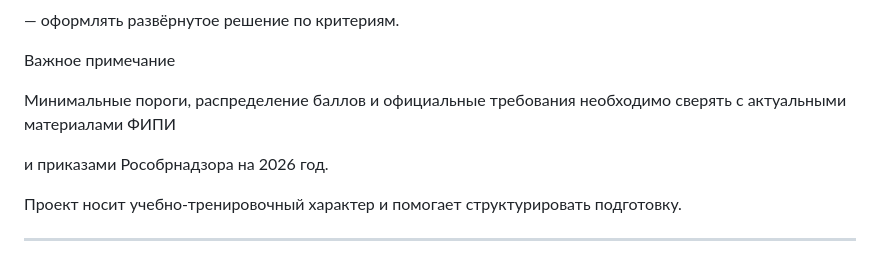
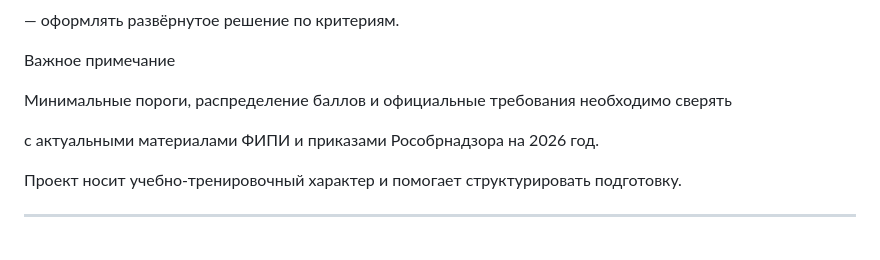
Before and after one commit to ancf-hue/anti-ii-qwen-academy-ege-math-2026, a Markdown page: README.md, the part around the change. GitHub-like rendering.

```diff
--- a/README.md
+++ b/README.md
@@ -173,10 +173,9 @@
 
 Важное примечание
 
-Минимальные пороги, распределение баллов и официальные требования необходимо сверять с актуальными материалами ФИПИ
+Минимальные пороги, распределение баллов и официальные требования необходимо сверять
 
-и приказами Рособрнадзора на 2026 год.
-
+с актуальными материалами ФИПИ  и приказами Рособрнадзора на 2026 год.
 
 Проект носит учебно-тренировочный характер и помогает структурировать подготовку.
 
```
